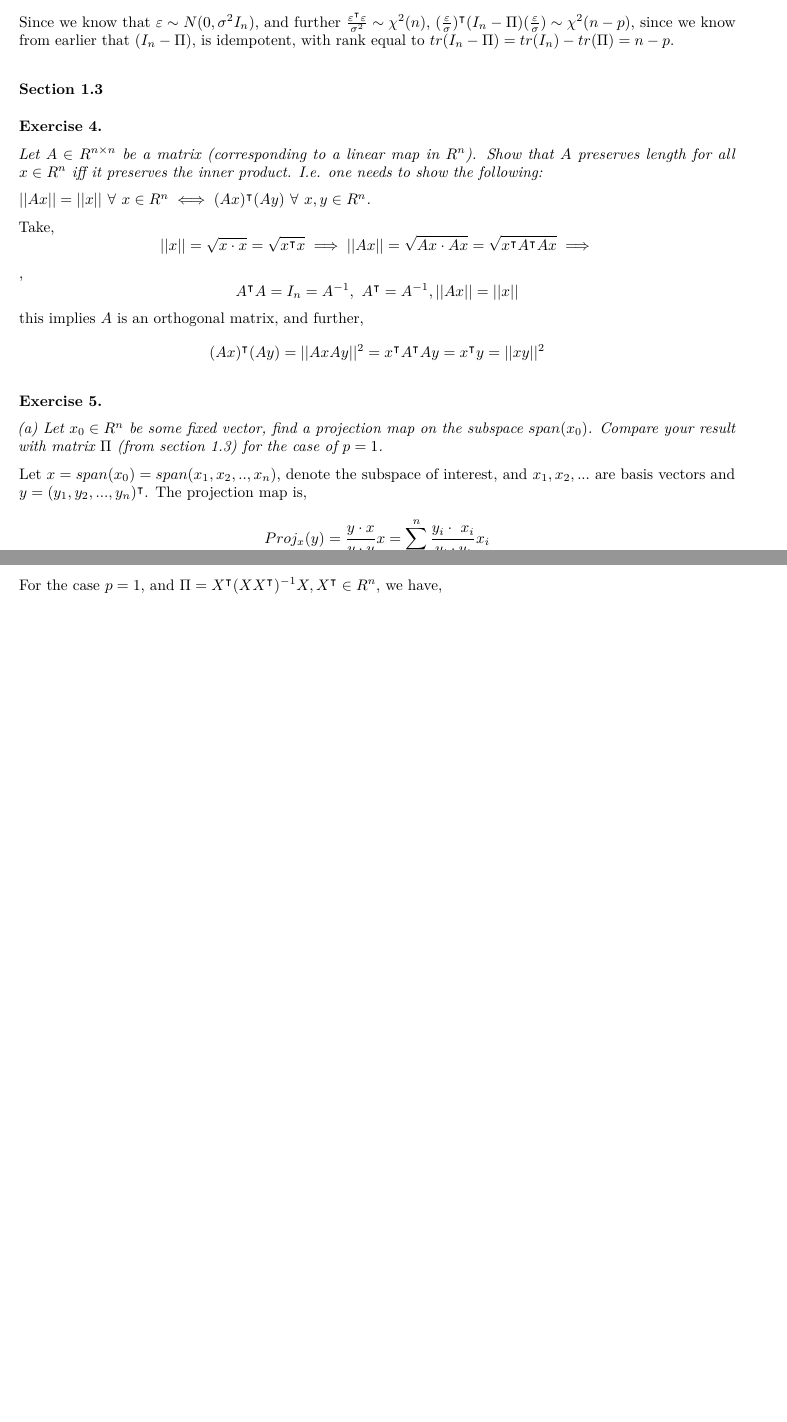
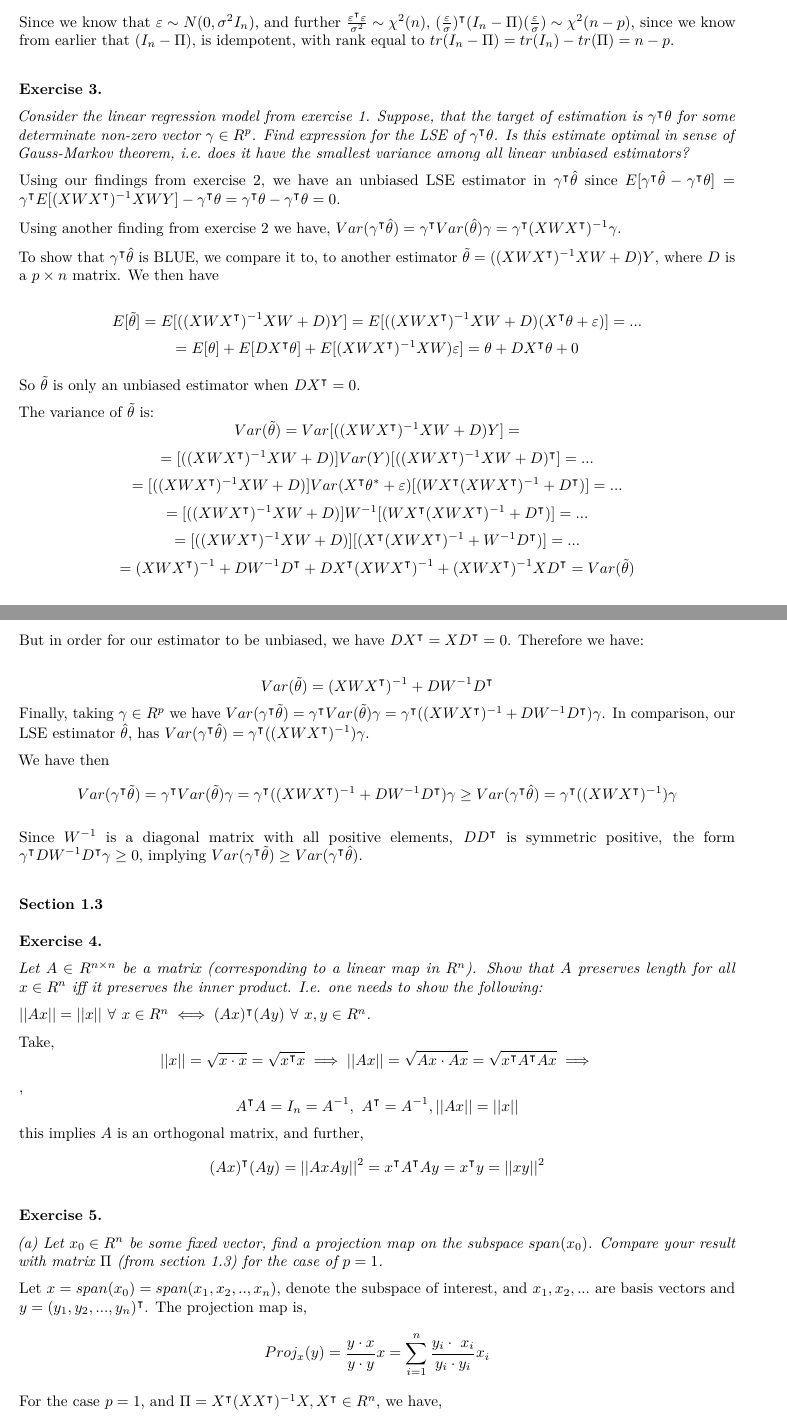
Before and after one commit to pewilliams/pewilliams-grad-docs, an R Markdown document (math6266/rmd/midterm1.Rmd): two parts of pages 2 and 3 of 6 before the commit and two parts of pages 2 and 3 of 7 after it, joined at a grey line, cut so that both start at the same text, the shorter picture padded with empty space. The pictures show the output file math6266/rmd/midterm1.pdf that the author committed with the source.

Commit message:
adding p3

```diff
--- a/math6266/rmd/midterm1.Rmd
+++ b/math6266/rmd/midterm1.Rmd
@@ -61,6 +61,39 @@ Looking further at the distribution of $||Y-X^{\intercal}\hat{\theta}||^2 = \hat
 $$\hat{\varepsilon}^{\intercal}\hat{\varepsilon} = ((I_n-\Pi)Y)^{\intercal}((I_n-\Pi)Y) = Y^\intercal(I_n-\Pi)Y = (X^{\intercal}\theta^* + \varepsilon)^{\intercal}(I_n - \Pi)(X^{\intercal}\theta^* + \varepsilon) = \varepsilon^{\intercal}(I_n - \Pi)\varepsilon$$
 
 Since we know that $\varepsilon \sim N(0, \sigma^2 I_n)$, and further $\frac{\varepsilon^{\intercal}\varepsilon}{\sigma^2} \sim \chi^2(n)$, $(\frac{\varepsilon}{\sigma})^{\intercal}(I_n-\Pi)(\frac{\varepsilon}{\sigma}) \sim \chi^2(n-p)$, since we know from earlier that $(I_n - \Pi)$, is idempotent, with rank equal to $tr(I_n-\Pi) = tr(I_n) - tr(\Pi) = n - p$.
+
+##### Exercise 3.
+*Consider the linear regression model from exercise 1. Suppose, that the target of
+estimation is $\gamma^{\intercal}\theta$ for some determinate non-zero vector $\gamma\in R^p$. Find expression for the LSE of $\gamma^{\intercal}\theta$. Is this estimate optimal in sense of Gauss-Markov theorem, i.e. does it have the smallest
+variance among all linear unbiased estimators?*
+
+Using our findings from exercise 2, we have an unbiased LSE estimator in $\gamma^{\intercal}\hat{\theta}$ since $E[\gamma^{\intercal}\hat{\theta} - \gamma^{\intercal}\theta] = \gamma^{\intercal}E[(XWX^{\intercal})^{-1}XWY] - \gamma^{\intercal}\theta = \gamma^{\intercal}\theta - \gamma^{\intercal}\theta = 0$.
+
+Using another finding from exercise 2 we have, $Var(\gamma^{\intercal}\hat{\theta}) = \gamma^{\intercal}Var(\hat{\theta})\gamma = \gamma^{\intercal}(XWX^{\intercal})^{-1}\gamma$.
+
+To show that $\gamma^{\intercal}\hat{\theta}$ is BLUE, we compare it to, to another estimator $\tilde{\theta} = ((XWX^{\intercal})^{-1}XW + D) Y$, where $D$ is a $p \times n$ matrix. We then have
+
+$$E[\tilde{\theta}] = E[((XWX^{\intercal})^{-1}XW + D) Y] = E[((XWX^{\intercal})^{-1}XW + D)(X^{\intercal}\theta + \varepsilon)] =...$$
+$$=E[\theta] + E[DX^{\intercal}\theta] + E[(XWX^{\intercal})^{-1}XW)\varepsilon] = \theta + DX^{\intercal}\theta + 0$$
+
+So $\tilde{\theta}$ is only an unbiased estimator when $DX^{\intercal} = 0$.
+
+The variance of $\tilde{\theta}$ is:
+$$Var(\tilde{\theta}) = Var[((XWX^{\intercal})^{-1}XW + D)Y] =$$
+$$=[((XWX^{\intercal})^{-1}XW + D)]Var(Y)[((XWX^{\intercal})^{-1}XW + D)^{\intercal}] =...$$
+$$= [((XWX^{\intercal})^{-1}XW + D)]Var(X^{\intercal}\theta^* + \varepsilon)[(WX^{\intercal}(XWX^{\intercal})^{-1} + D^{\intercal})] =...$$
+$$=[((XWX^{\intercal})^{-1}XW + D)]W^{-1}[(WX^{\intercal}(XWX^{\intercal})^{-1} + D^{\intercal})] = ...$$
+$$= [((XWX^{\intercal})^{-1}XW + D)][(X^{\intercal}(XWX^{\intercal})^{-1} + W^{-1}D^{\intercal})] =...$$ $$=(XWX^{\intercal})^{-1} + DW^{-1}D^{\intercal} + DX^{\intercal}(XWX^{\intercal})^{-1} + (XWX^{\intercal})^{-1}XD^{\intercal} = Var(\tilde{\theta})$$
+
+But in order for our estimator to be unbiased, we have $DX^{\intercal} = XD^{\intercal} = 0$. Therefore we have:
+
+$$Var(\tilde{\theta}) = (XWX^{\intercal})^{-1} + DW^{-1}D^{\intercal}$$
+Finally, taking $\gamma \in R^p$ we have $Var(\gamma^{\intercal}\tilde{\theta}) = \gamma^{\intercal}Var(\tilde{\theta})\gamma = \gamma^{\intercal}((XWX^{\intercal})^{-1} + DW^{-1}D^{\intercal}) \gamma$. In comparison, our LSE estimator $\hat{\theta}$, has $Var(\gamma^{\intercal}\hat{\theta}) = \gamma^{\intercal}((XWX^{\intercal})^{-1})\gamma$.
+
+We have then $$Var(\gamma^{\intercal}\tilde{\theta}) = \gamma^{\intercal}Var(\tilde{\theta})\gamma = \gamma^{\intercal}((XWX^{\intercal})^{-1} + DW^{-1}D^{\intercal}) \gamma \geq Var(\gamma^{\intercal}\hat{\theta}) = \gamma^{\intercal}((XWX^{\intercal})^{-1})\gamma$$
+
+Since $W^{-1}$ is a diagonal matrix with all positive elements, $DD^{\intercal}$ is symmetric positive, the form $\gamma^{\intercal}DW^{-1}D^{\intercal}\gamma \geq 0$, implying $Var(\gamma^{\intercal}\tilde{\theta}) \geq Var(\gamma^{\intercal}\hat{\theta})$.
+
 
 ### Section 1.3
 ##### Exercise 4.
```
Also changed, not shown: math6266/rmd/midterm1WIP.Rmd (+0 -8 lines), math6266/rmd/midterm1.pdf, math6266/rmd/midterm1WIP.pdf, math6266/rmd/midterm1.Rmd (6 more changed lines).
